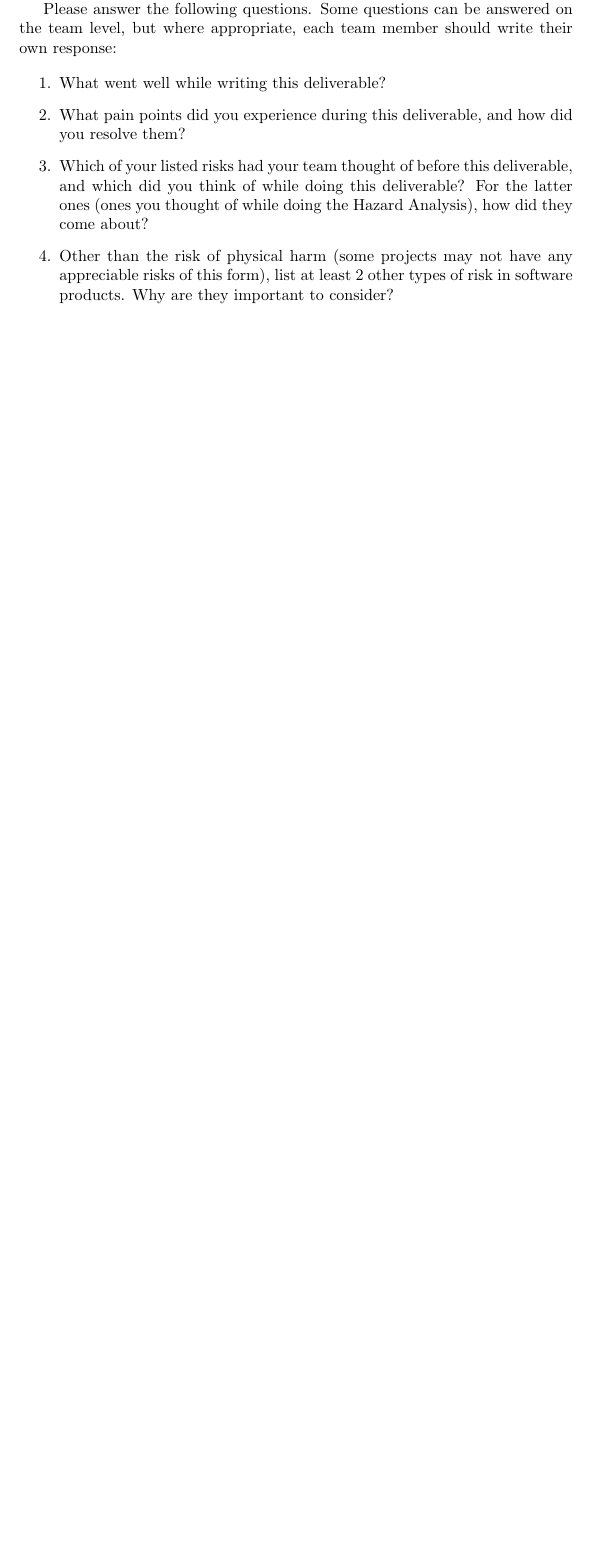
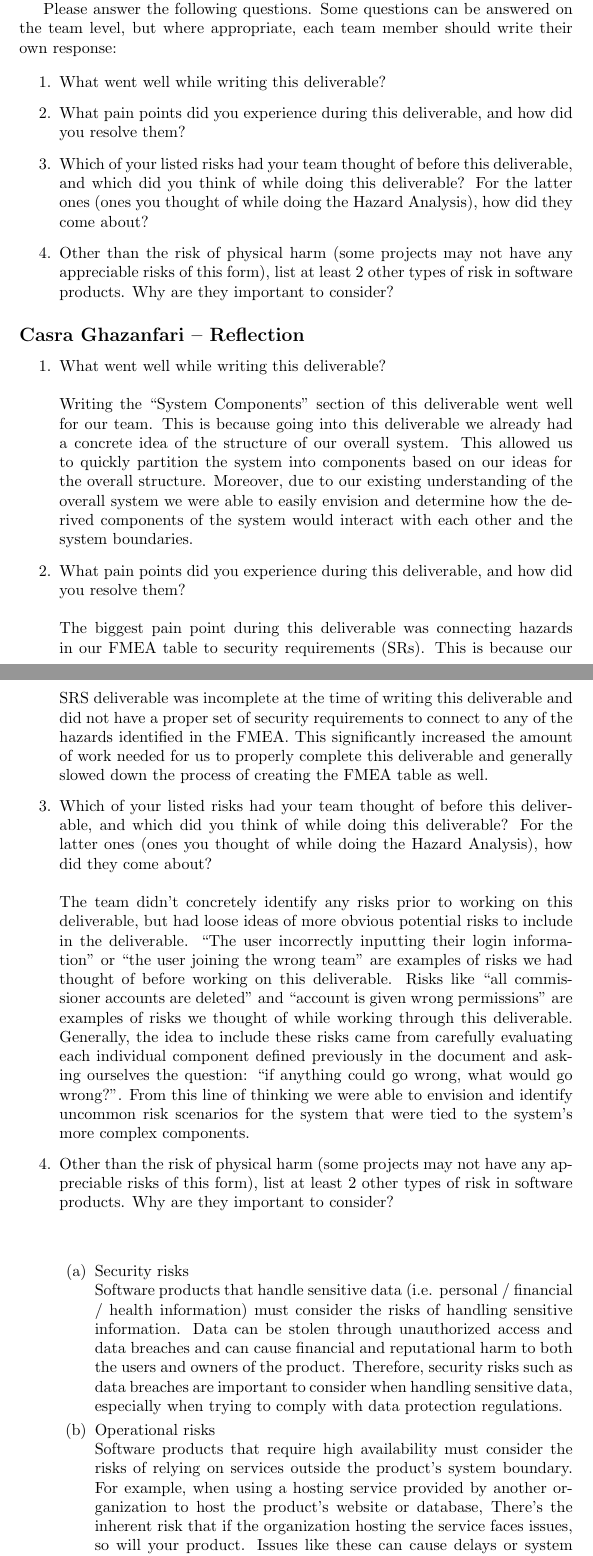
Before and after one commit to Nicholas-Fabugais-Inaba/Sandlot, a LaTeX document (docs/HazardAnalysis/HazardAnalysis.tex): part of page 12 of 12 before the commit and two parts of pages 12 and 13 of 14 after it, the two joined at a grey line, cut so that both start at the same text, the shorter picture padded with empty space. Compiled offline with pdfLaTeX.

Commit message:
casra reflection

```diff
--- a/docs/HazardAnalysis/HazardAnalysis.tex
+++ b/docs/HazardAnalysis/HazardAnalysis.tex
@@ -370,4 +370,65 @@ to ensure the safety and security of the Sandlot platform's users.
     software products. Why are they important to consider?
 \end{enumerate}
 
+\subsection*{Casra Ghazanfari -- Reflection}
+
+\begin{enumerate}
+  \item What went well while writing this deliverable?\\\\
+  Writing the “System Components” section of this deliverable went well for our
+  team. This is because going into this deliverable we already had a concrete
+  idea of the structure of our overall system. This allowed us to quickly
+  partition the system into components based on our ideas for the overall
+  structure. Moreover, due to our existing understanding of the overall system
+  we were able to easily envision and determine how the derived components of
+  the system would interact with each other and the system boundaries.
+  \item What pain points did you experience during this deliverable, and how
+  did you resolve them?\\\\
+  The biggest pain point during this deliverable was connecting hazards in our
+  FMEA table to security requirements (SRs). This is because our SRS deliverable
+  was incomplete at the time of writing this deliverable and did not have a
+  proper set of security requirements to connect to any of the hazards
+  identified in the FMEA. This significantly increased the amount of work
+  needed for us to properly complete this deliverable and generally slowed down
+  the process of creating the FMEA table as well.
+  \item Which of your listed risks had your team thought of before this
+  deliverable, and which did you think of while doing this deliverable? For
+  the latter ones (ones you thought of while doing the Hazard Analysis), how
+  did they come about?\\\\
+  The team didn’t concretely identify any risks prior to working on this
+  deliverable, but had loose ideas of more obvious potential risks to include
+  in the deliverable. “The user incorrectly inputting their login information”
+  or “the user joining the wrong team” are examples of risks we had thought of
+  before working on this deliverable. Risks like “all commissioner accounts are
+  deleted” and “account is given wrong permissions” are examples of risks we
+  thought of while working through this deliverable. Generally, the idea to
+  include these risks came from carefully evaluating each individual component
+  defined previously in the document and asking ourselves the question:
+  “if anything could go wrong, what would go wrong?”. From this line of thinking
+  we were able to envision and identify uncommon risk scenarios for the system
+  that were tied to the system’s more complex components.
+  \item Other than the risk of physical harm (some projects may not have any
+  appreciable risks of this form), list at least 2 other types of risk in
+  software products. Why are they important to consider?\\\\
+  \begin{enumerate}
+    \item Security risks\\
+    Software products that handle sensitive data (i.e. personal / financial /
+    health information) must consider the risks of handling sensitive information.
+    Data can be stolen through unauthorized access and data breaches and can cause
+    financial and reputational harm to both the users and owners of the product.
+    Therefore, security risks such as data breaches are important to consider when
+    handling sensitive data, especially when trying to comply with data protection
+    regulations.
+    \item Operational risks\\
+    Software products that require high availability must consider the risks of
+    relying on services outside the product’s system boundary. For example, when
+    using a hosting service provided by another organization to host the product’s
+    website or database, There’s the inherent risk that if the organization hosting
+    the service faces issues, so will your product. Issues like these can cause
+    delays or system downtime for your product which is especially harmful if the
+    product requires high availability as downtime negatively impacts the user
+    satisfaction and experience of users of the product.
+  \end{enumerate}
+
+\end{enumerate}
+
 \end{document}
```
